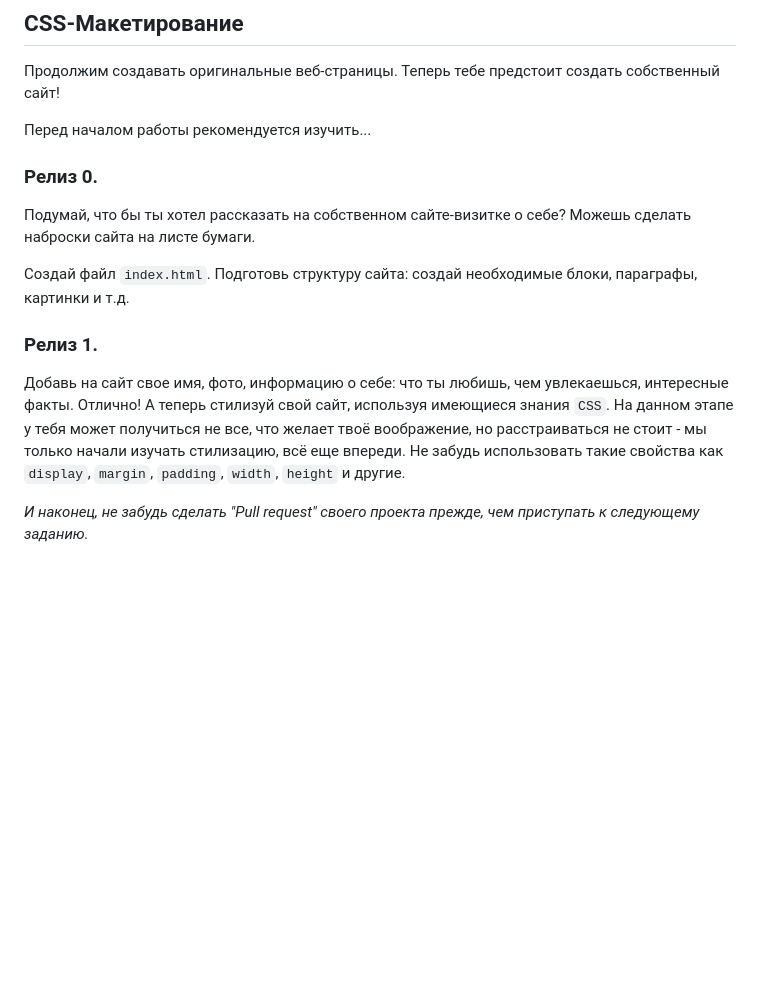
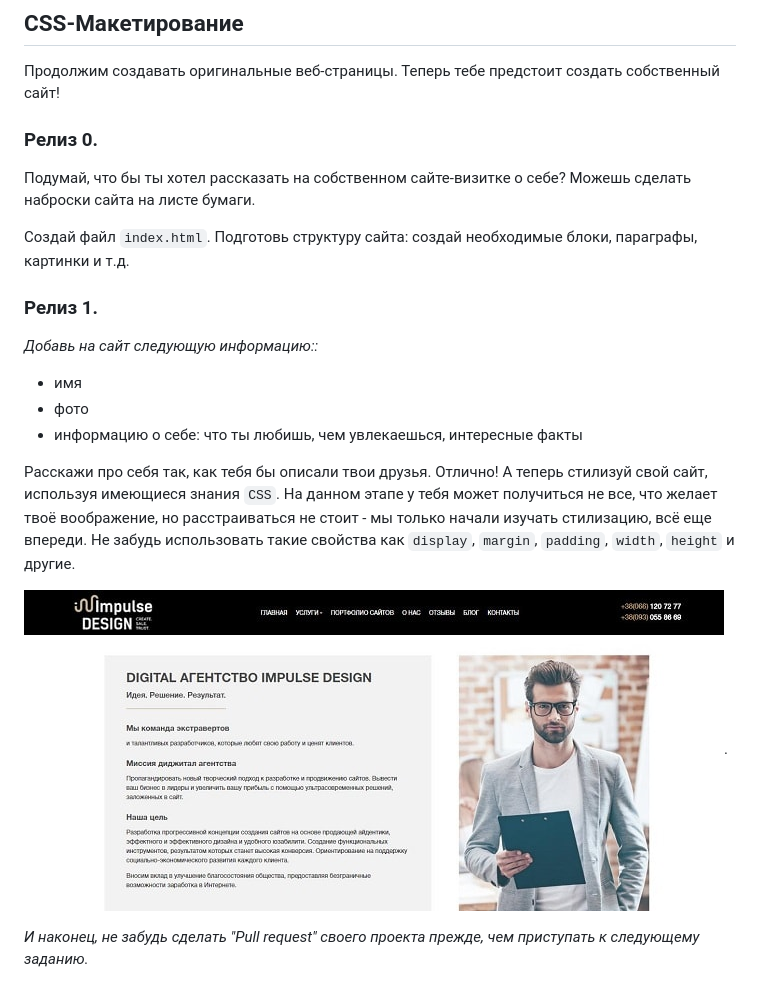
Before and after one commit to antoniouo/core-css-layout-site, a Markdown page: README.md, the part around the change. Rendered like a GitHub page; pictures changed too: readme-asset/example.jpg (added); blank space fills up the shorter version.

Commit message:
пример странички

```diff
--- a/README.md
+++ b/README.md
@@ -1,8 +1,6 @@
 ## CSS-Макетирование
 
 Продолжим создавать оригинальные веб-страницы. Теперь тебе предстоит создать собственный сайт!
-
-Перед началом работы рекомендуется изучить...
 
 ### Релиз 0.
 
@@ -11,9 +9,17 @@
 Создай файл `index.html`. Подготовь структуру сайта: создай необходимые блоки, параграфы, картинки и т.д.
 
 ### Релиз 1.
+_Добавь на сайт следующую информацию::_
 
-Добавь на сайт свое имя, фото, информацию о себе: что ты любишь, чем увлекаешься, интересные факты. Отлично! А теперь стилизуй свой сайт, используя имеющиеся знания `CSS`. На данном этапе у тебя может получиться не все, что желает твоё воображение, но расстраиваться не стоит - мы только начали изучать стилизацию, всё еще впереди.
+- имя
+- фото
+- информацию о себе: что ты любишь, чем увлекаешься, интересные факты
+
+ Расскажи про себя так, как тебя бы описали твои друзья. Отлично! А теперь стилизуй свой сайт, используя имеющиеся знания `CSS`. На данном этапе у тебя может получиться не все, что желает твоё воображение, но расстраиваться не стоит - мы только начали изучать стилизацию, всё еще впереди.
 Не забудь использовать такие свойства как `display`, `margin`, `padding`, `width`, `height` и другие.
 
 
+![screenshot](readme-asset/example.jpg).
+
+
 _И наконец, не забудь сделать "Pull request" своего проекта прежде, чем приступать к следующему заданию._
```
